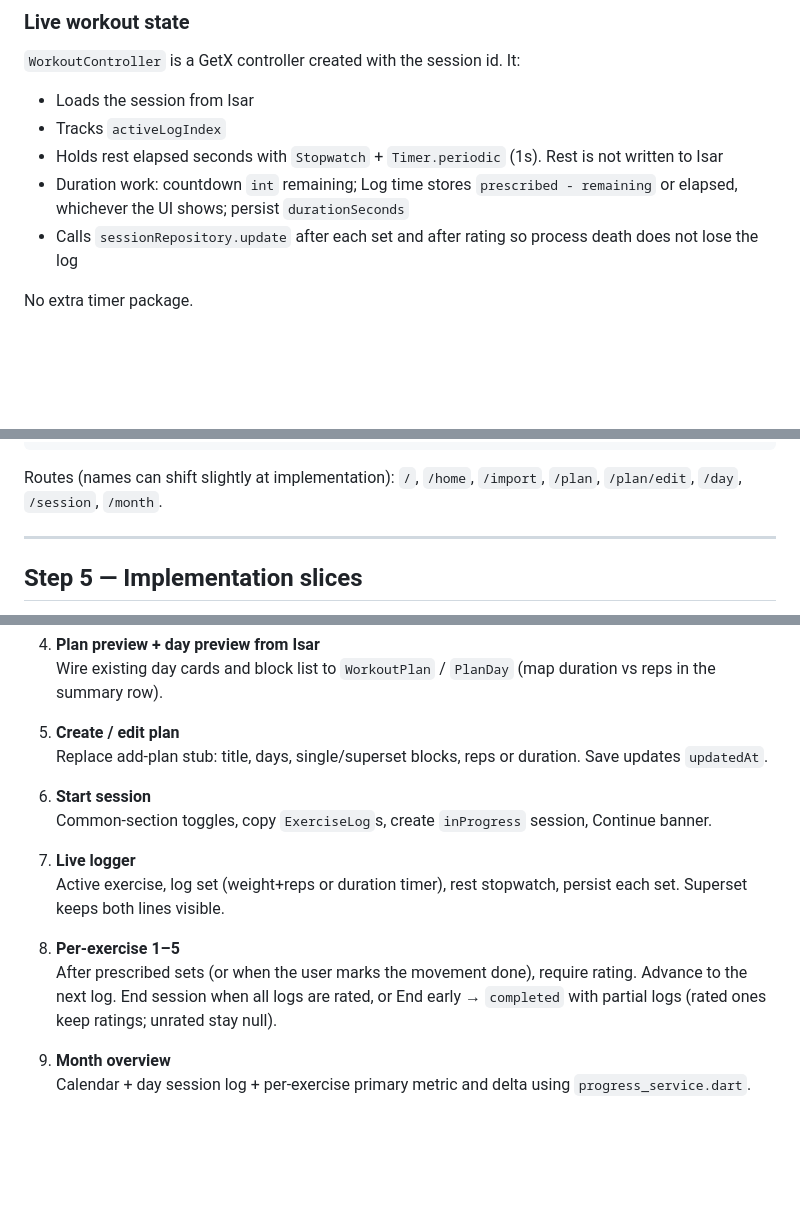
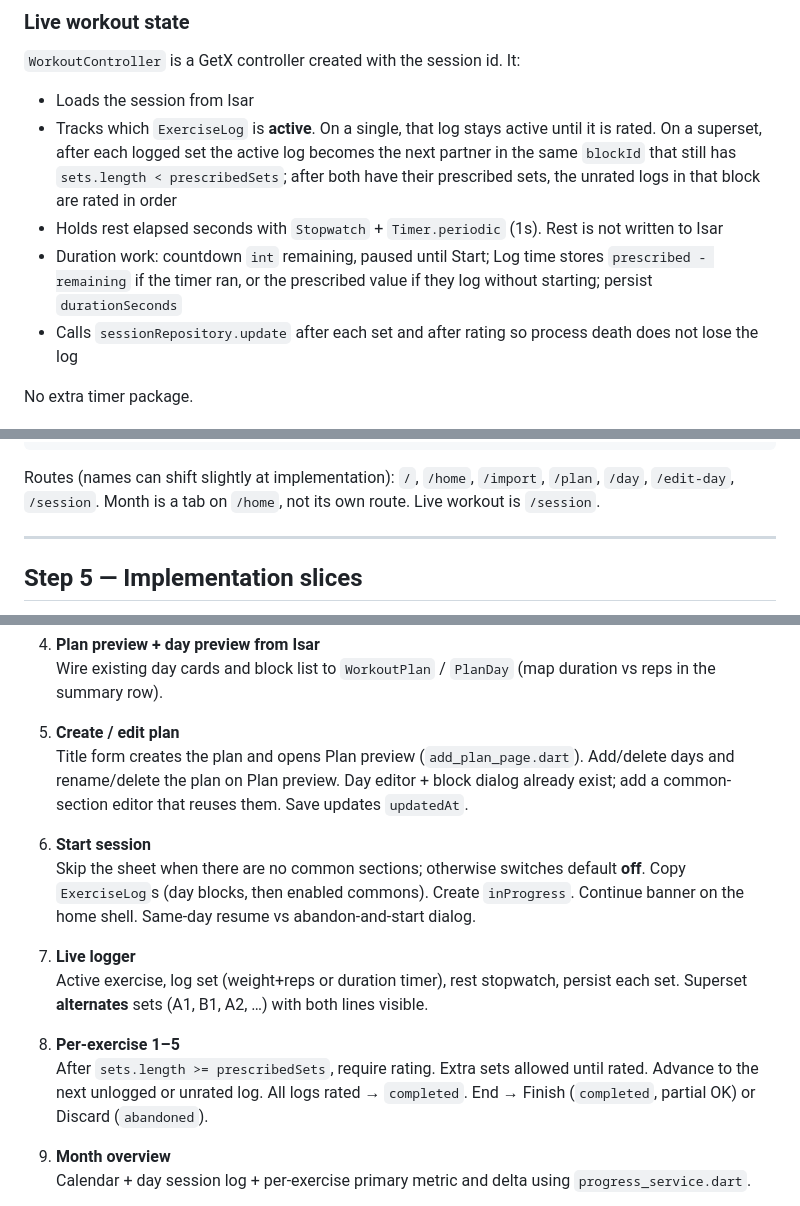
Before and after one commit to Zaaraa96/gym_app_layout, a Markdown page: docs/product-plan.md, 3 parts joined by grey strips. GitHub-like rendering; blank space fills up the shorter version.

````diff
--- a/docs/product-plan.md
+++ b/docs/product-plan.md
@@ -358,9 +386,9 @@ initialRoute: plans exist ? /home : /
 `WorkoutController` is a GetX controller created with the session id. It:
 
 - Loads the session from Isar
-- Tracks `activeLogIndex`
+- Tracks which `ExerciseLog` is **active**. On a single, that log stays active until it is rated. On a superset, after each logged set the active log becomes the next partner in the same `blockId` that still has `sets.length < prescribedSets`; after both have their prescribed sets, the unrated logs in that block are rated in order
 - Holds rest elapsed seconds with `Stopwatch` + `Timer.periodic` (1s). Rest is not written to Isar
-- Duration work: countdown `int` remaining; Log time stores `prescribed - remaining` or elapsed, whichever the UI shows; persist `durationSeconds`
+- Duration work: countdown `int` remaining, paused until Start; Log time stores `prescribed - remaining` if the timer ran, or the prescribed value if they log without starting; persist `durationSeconds`
 - Calls `sessionRepository.update` after each set and after rating so process death does not lose the log
 
 No extra timer package.
@@ -392,7 +420,7 @@ lib/
     progress/        # month, session log
 ```
 
-Routes (names can shift slightly at implementation): `/`, `/home`, `/import`, `/plan`, `/plan/edit`, `/day`, `/session`, `/month`.
+Routes (names can shift slightly at implementation): `/`, `/home`, `/import`, `/plan`, `/day`, `/edit-day`, `/session`. Month is a tab on `/home`, not its own route. Live workout is `/session`.
 
 ---
 
@@ -413,16 +441,16 @@ Build in this order. Each slice should be runnable. Do not start a later slice u
    Wire existing day cards and block list to `WorkoutPlan` / `PlanDay` (map duration vs reps in the summary row).
 
 5. **Create / edit plan**
-   Replace add-plan stub: title, days, single/superset blocks, reps or duration. Save updates `updatedAt`.
+   Title form creates the plan and opens Plan preview (`add_plan_page.dart`). Add/delete days and rename/delete the plan on Plan preview. Day editor + block dialog already exist; add a common-section editor that reuses them. Save updates `updatedAt`.
 
 6. **Start session**
-   Common-section toggles, copy `ExerciseLog`s, create `inProgress` session, Continue banner.
+   Skip the sheet when there are no common sections; otherwise switches default **off**. Copy `ExerciseLog`s (day blocks, then enabled commons). Create `inProgress`. Continue banner on the home shell. Same-day resume vs abandon-and-start dialog.
 
 7. **Live logger**
-   Active exercise, log set (weight+reps or duration timer), rest stopwatch, persist each set. Superset keeps both lines visible.
+   Active exercise, log set (weight+reps or duration timer), rest stopwatch, persist each set. Superset **alternates** sets (A1, B1, A2, …) with both lines visible.
 
 8. **Per-exercise 1–5**
-   After prescribed sets (or when the user marks the movement done), require rating. Advance to the next log. End session when all logs are rated, or End early → `completed` with partial logs (rated ones keep ratings; unrated stay null).
+   After `sets.length >= prescribedSets`, require rating. Extra sets allowed until rated. Advance to the next unlogged or unrated log. All logs rated → `completed`. End → Finish (`completed`, partial OK) or Discard (`abandoned`).
 
 9. **Month overview**
    Calendar + day session log + per-exercise primary metric and delta using `progress_service.dart`.
````
Also changed, not shown: other parts of docs/product-plan.md (+73 -45 lines).
